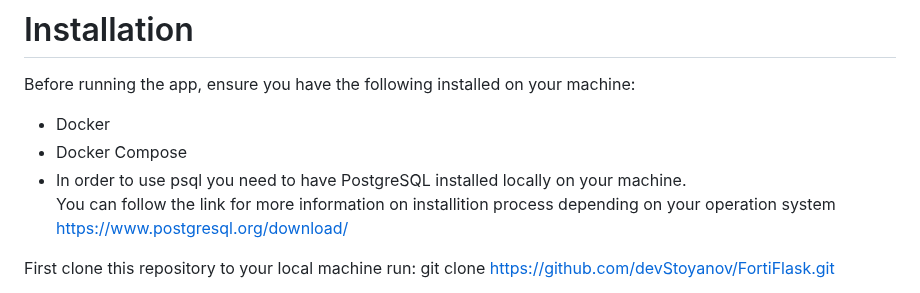
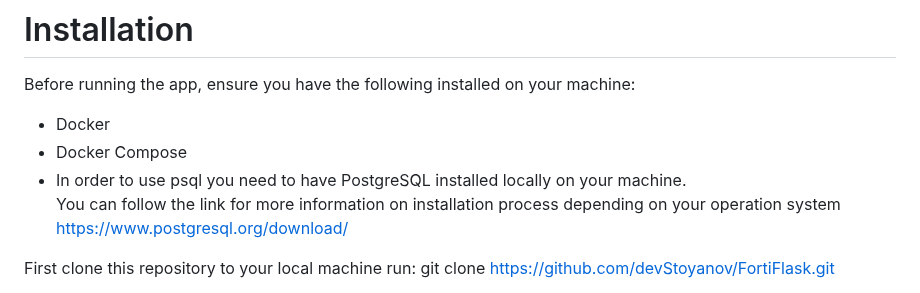
Before and after one commit to devStoyanov/FortiFlask, a Markdown page: README.md, the part around the change. GitHub-like rendering.

```diff
--- a/README.md
+++ b/README.md
@@ -37,7 +37,7 @@ Before running the app, ensure you have the following installed on your machine:
 * Docker
 * Docker Compose
 * In order to use psql you need to have PostgreSQL installed locally on your machine.
-  You can follow the link for more information on installition process depending on your operation system
+  You can follow the link for more information on installation process depending on your operation system
   https://www.postgresql.org/download/
 
 First clone this repository to your local machine run:
```
